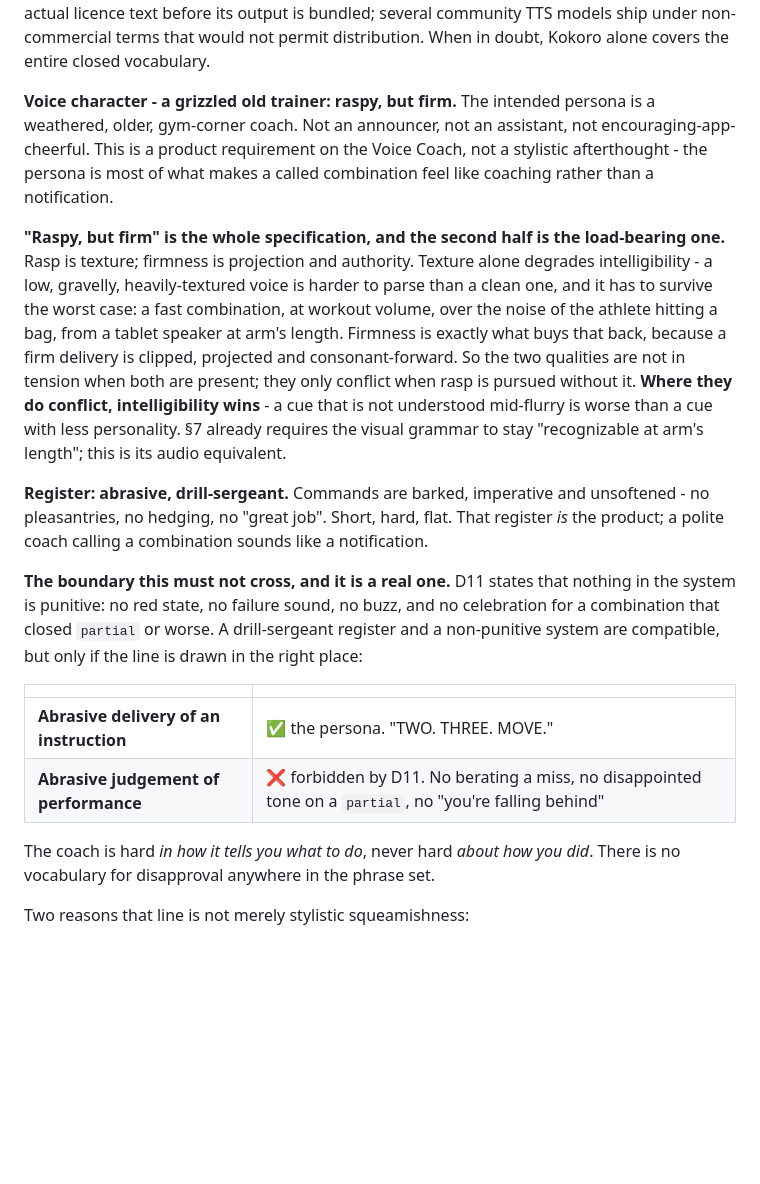
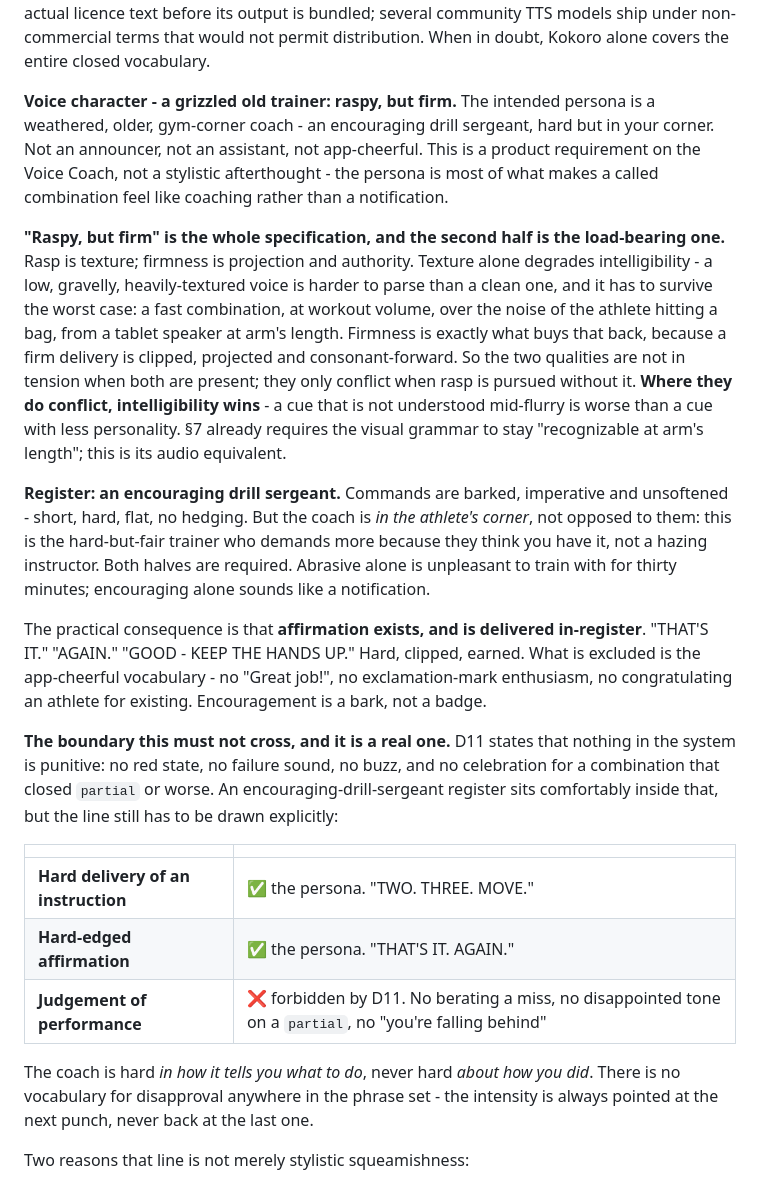
Before and after one commit to kyleruff1/punchCraft-Puncheokie, a Markdown page: docs/puncheokie-ux-workout-engine.md, the part around the change. Drawn GitHub-style; blank space fills up the shorter version.

Commit message:
docs(puncheokie): D16 — the coach is an ENCOURAGING drill sergeant
Refines the register recorded a commit earlier. "Abrasive drill sergeant"
was too one-sided: the archetype is the hard-but-fair trainer who demands
more because they think you have it, not a hazing instructor.

Both halves are required. Abrasive alone is unpleasant to train with for
thirty minutes; encouraging alone sounds like a notification.

The practical consequence is that affirmation EXISTS and is delivered
in-register: "THAT'S IT." "AGAIN." "GOOD - KEEP THE HANDS UP." Hard,
clipped, earned. What stays excluded is app-cheerful vocabulary — no
"Great job!", no exclamation-mark enthusiasm, no congratulating the
athlete for existing. Encouragement is a bark, not a badge.

The D11 boundary is unchanged and still explicit, now with three rows
instead of two: hard delivery of an instruction is the persona; hard-edged
affirmation is the persona; judgement of performance is forbidden. The
coach is hard in how it tells you what to do, never hard about how you
did — the intensity always points at the next punch, never back at the
last one.

Co-Authored-By: Claude Opus 5 <noreply@anthropic.com>

```diff
--- a/docs/puncheokie-ux-workout-engine.md
+++ b/docs/puncheokie-ux-workout-engine.md
@@ -1107,20 +1107,23 @@ A hosted synthesis endpoint for *descriptive* lines - higher quality than device
 
 **Licensing gate.** Baked-in audio assets travel with the application, so the generating model's licence governs distribution. Kokoro-82M is Apache-2.0 and is the default choice for that reason. Any alternative model - XTTS among them - must have its licence verified against the actual licence text before its output is bundled; several community TTS models ship under non-commercial terms that would not permit distribution. When in doubt, Kokoro alone covers the entire closed vocabulary.
 
-**Voice character - a grizzled old trainer: raspy, but firm.** The intended persona is a weathered, older, gym-corner coach. Not an announcer, not an assistant, not encouraging-app-cheerful. This is a product requirement on the Voice Coach, not a stylistic afterthought - the persona is most of what makes a called combination feel like coaching rather than a notification.
+**Voice character - a grizzled old trainer: raspy, but firm.** The intended persona is a weathered, older, gym-corner coach - an encouraging drill sergeant, hard but in your corner. Not an announcer, not an assistant, not app-cheerful. This is a product requirement on the Voice Coach, not a stylistic afterthought - the persona is most of what makes a called combination feel like coaching rather than a notification.
 
 **"Raspy, but firm" is the whole specification, and the second half is the load-bearing one.** Rasp is texture; firmness is projection and authority. Texture alone degrades intelligibility - a low, gravelly, heavily-textured voice is harder to parse than a clean one, and it has to survive the worst case: a fast combination, at workout volume, over the noise of the athlete hitting a bag, from a tablet speaker at arm's length. Firmness is exactly what buys that back, because a firm delivery is clipped, projected and consonant-forward. So the two qualities are not in tension when both are present; they only conflict when rasp is pursued without it. **Where they do conflict, intelligibility wins** - a cue that is not understood mid-flurry is worse than a cue with less personality. §7 already requires the visual grammar to stay "recognizable at arm's length"; this is its audio equivalent.
 
-**Register: abrasive, drill-sergeant.** Commands are barked, imperative and unsoftened - no pleasantries, no hedging, no "great job". Short, hard, flat. That register *is* the product; a polite coach calling a combination sounds like a notification.
+**Register: an encouraging drill sergeant.** Commands are barked, imperative and unsoftened - short, hard, flat, no hedging. But the coach is *in the athlete's corner*, not opposed to them: this is the hard-but-fair trainer who demands more because they think you have it, not a hazing instructor. Both halves are required. Abrasive alone is unpleasant to train with for thirty minutes; encouraging alone sounds like a notification.
 
-**The boundary this must not cross, and it is a real one.** D11 states that nothing in the system is punitive: no red state, no failure sound, no buzz, and no celebration for a combination that closed `partial` or worse. A drill-sergeant register and a non-punitive system are compatible, but only if the line is drawn in the right place:
+The practical consequence is that **affirmation exists, and is delivered in-register**. "THAT'S IT." "AGAIN." "GOOD - KEEP THE HANDS UP." Hard, clipped, earned. What is excluded is the app-cheerful vocabulary - no "Great job!", no exclamation-mark enthusiasm, no congratulating an athlete for existing. Encouragement is a bark, not a badge.
+
+**The boundary this must not cross, and it is a real one.** D11 states that nothing in the system is punitive: no red state, no failure sound, no buzz, and no celebration for a combination that closed `partial` or worse. An encouraging-drill-sergeant register sits comfortably inside that, but the line still has to be drawn explicitly:
 
 | | |
 |---|---|
-| **Abrasive delivery of an instruction** | ✅ the persona. "TWO. THREE. MOVE." |
-| **Abrasive judgement of performance** | ❌ forbidden by D11. No berating a miss, no disappointed tone on a `partial`, no "you're falling behind" |
+| **Hard delivery of an instruction** | ✅ the persona. "TWO. THREE. MOVE." |
+| **Hard-edged affirmation** | ✅ the persona. "THAT'S IT. AGAIN." |
+| **Judgement of performance** | ❌ forbidden by D11. No berating a miss, no disappointed tone on a `partial`, no "you're falling behind" |
 
-The coach is hard *in how it tells you what to do*, never hard *about how you did*. There is no vocabulary for disapproval anywhere in the phrase set.
+The coach is hard *in how it tells you what to do*, never hard *about how you did*. There is no vocabulary for disapproval anywhere in the phrase set - the intensity is always pointed at the next punch, never back at the last one.
 
 Two reasons that line is not merely stylistic squeamishness:
 
```
